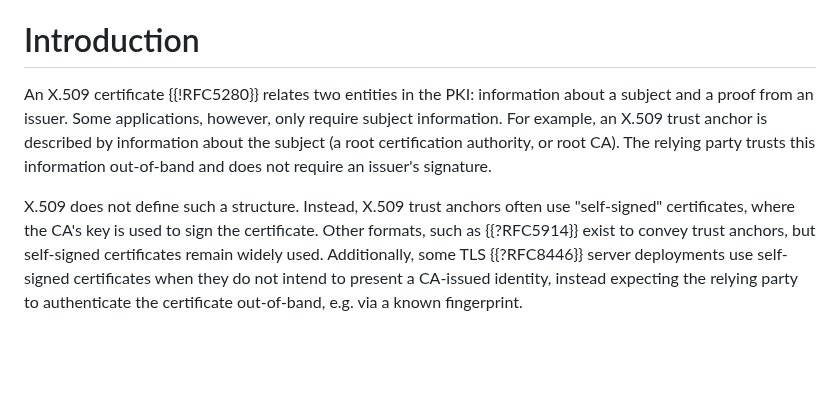
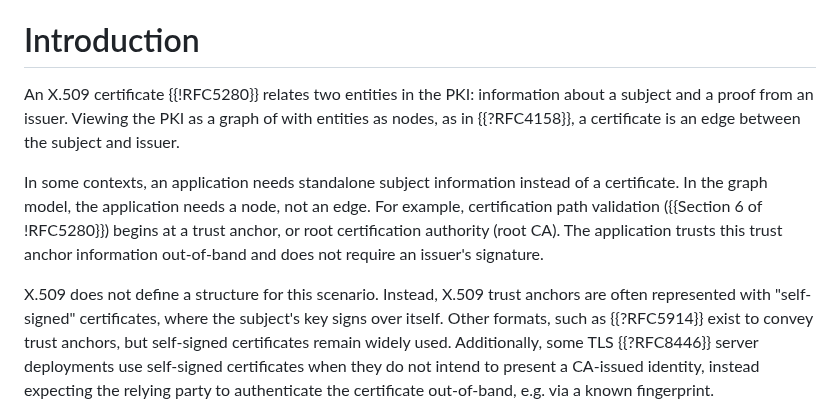
Before and after one commit to davidben/x509-alg-none, a Markdown page: draft-ietf-lamps-x509-alg-none.md, the part around the change. GitHub-like rendering; blank space fills up the shorter version.

Commit message:
Reword the instruction
Incorporate the node vs edge analogy, as suggested on the list.

Closes #7

```diff
--- a/draft-ietf-lamps-x509-alg-none.md
+++ b/draft-ietf-lamps-x509-alg-none.md
@@ -48,15 +48,20 @@ signature.
 # Introduction
 
 An X.509 certificate {{!RFC5280}} relates two entities in the PKI: information
-about a subject and a proof from an issuer. Some applications, however, only
-require subject information. For example, an X.509 trust anchor is described by
-information about the subject (a root certification authority, or root CA). The
-relying party trusts this information out-of-band and does not require an
+about a subject and a proof from an issuer. Viewing the PKI as a graph of
+with entities as nodes, as in {{?RFC4158}}, a certificate is an edge between the
+subject and issuer.
+
+In some contexts, an application needs standalone subject information instead of
+a certificate. In the graph model, the application needs a node, not an edge.
+For example, certification path validation ({{Section 6 of !RFC5280}}) begins at
+a trust anchor, or root certification authority (root CA). The application
+trusts this trust anchor information out-of-band and does not require an
 issuer's signature.
 
-X.509 does not define such a structure. Instead, X.509 trust anchors often use
-"self-signed" certificates, where the CA's key is used to sign the certificate.
-Other formats, such as {{?RFC5914}} exist to convey trust anchors, but
+X.509 does not define a structure for this scenario. Instead, X.509 trust
+anchors are often represented with "self-signed" certificates, where the
+subject's key signs over itself. Other formats, such as {{?RFC5914}} exist to convey trust anchors, but
 self-signed certificates remain widely used. Additionally, some TLS {{?RFC8446}}
 server deployments use self-signed certificates when they do not intend to
 present a CA-issued identity, instead expecting the relying party to
```
